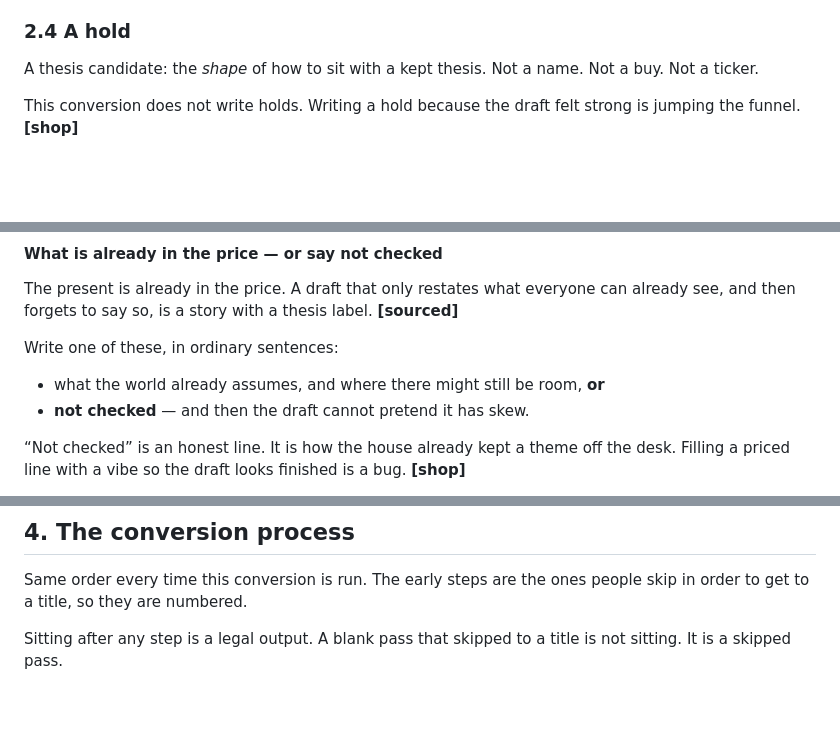
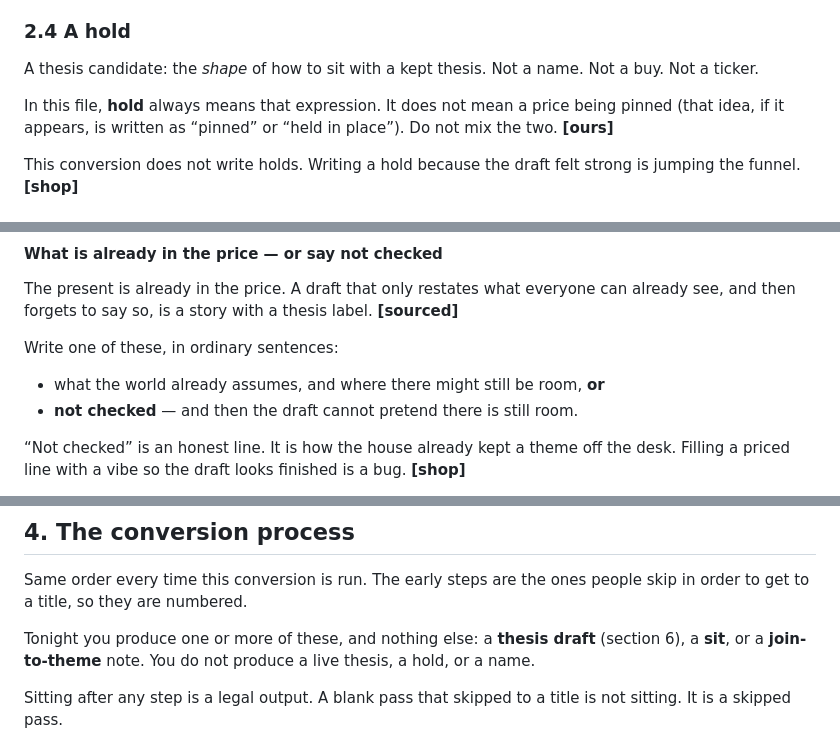
Before and after one commit to nathanjenk467-design/investment-funnel, a Markdown page: docs/board-to-thesis.md, 3 parts joined by grey strips. Drawn GitHub-style; blank space fills up the shorter version.

```diff
--- a/docs/board-to-thesis.md
+++ b/docs/board-to-thesis.md
@@ -104,6 +104,8 @@ A now-tagged thesis is already moving the world. A 6–12 month thesis is a forw
 
 A thesis candidate: the *shape* of how to sit with a kept thesis. Not a name. Not a buy. Not a ticker.
 
+In this file, **hold** always means that expression. It does not mean a price being pinned (that idea, if it appears, is written as “pinned” or “held in place”). Do not mix the two. **[ours]**
+
 This conversion does not write holds. Writing a hold because the draft felt strong is jumping the funnel. **[shop]**
 
 ### 2.5 The one-sentence test
@@ -197,7 +199,7 @@ The present is already in the price. A draft that only restates what everyone ca
 Write one of these, in ordinary sentences:
 
 - what the world already assumes, and where there might still be room, **or**
-- **not checked** — and then the draft cannot pretend it has skew.
+- **not checked** — and then the draft cannot pretend there is still room.
 
 “Not checked” is an honest line. It is how the house already kept a theme off the desk. Filling a priced line with a vibe so the draft looks finished is a bug. **[shop]**
 
@@ -248,6 +250,8 @@ This is not a score. It is a paragraph. Nathan reads it.
 ## 4. The conversion process
 
 Same order every time this conversion is run. The early steps are the ones people skip in order to get to a title, so they are numbered.
+
+Tonight you produce one or more of these, and nothing else: a **thesis draft** (section 6), a **sit**, or a **join-to-theme** note. You do not produce a live thesis, a hold, or a name.
 
 Sitting after any step is a legal output. A blank pass that skipped to a title is not sitting. It is a skipped pass.
 
```
Also changed, not shown: other parts of docs/board-to-thesis.md (+16 -2 lines).
